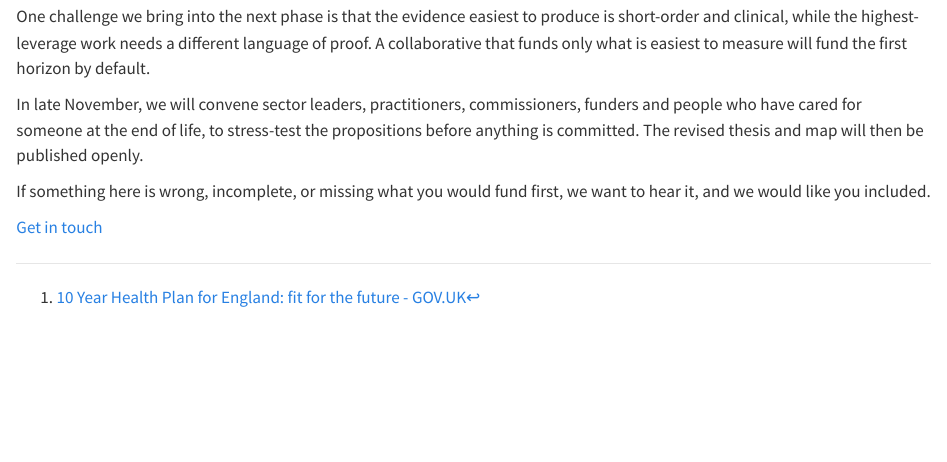
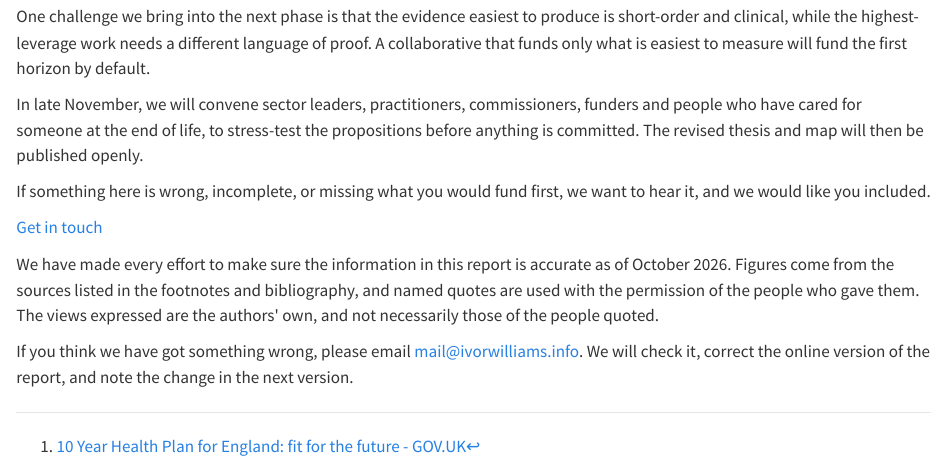
Before and after one commit to ivor-williams/endspan, a Quarto document (report/chapters/06-conclusion.qmd): the page in a window 1100 px wide, from 1350 px down. Rendered offline with R 4.5, knitr and Pandoc in place of Quarto, with nearby package versions.

Commit message:
Add accuracy and corrections note before the bibliography
Co-Authored-By: Claude Opus 5.5 <noreply@anthropic.com>
Claude-Session: https://claude.ai/code/session_019xNeEXKFNSx3CPRfYwxp4e

```diff
--- a/report/chapters/06-conclusion.qmd
+++ b/report/chapters/06-conclusion.qmd
@@ -26,4 +26,8 @@ If something here is wrong, incomplete, or missing what you would fund first, we
 
 [Get in touch](../index.html#get-involved){.btn-bdf .bdf-cta}
 
+We have made every effort to make sure the information in this report is accurate as of October 2026. Figures come from the sources listed in the footnotes and bibliography, and named quotes are used with the permission of the people who gave them. The views expressed are the authors\' own, and not necessarily those of the people quoted.
+
+If you think we have got something wrong, please email [mail@ivorwilliams.info](mailto:mail@ivorwilliams.info). We will check it, correct the online version of the report, and note the change in the next version.
+
 [^c6-1]: [10 Year Health Plan for England: fit for the future - GOV.UK](https://www.gov.uk/government/publications/10-year-health-plan-for-england-fit-for-the-future)
```
